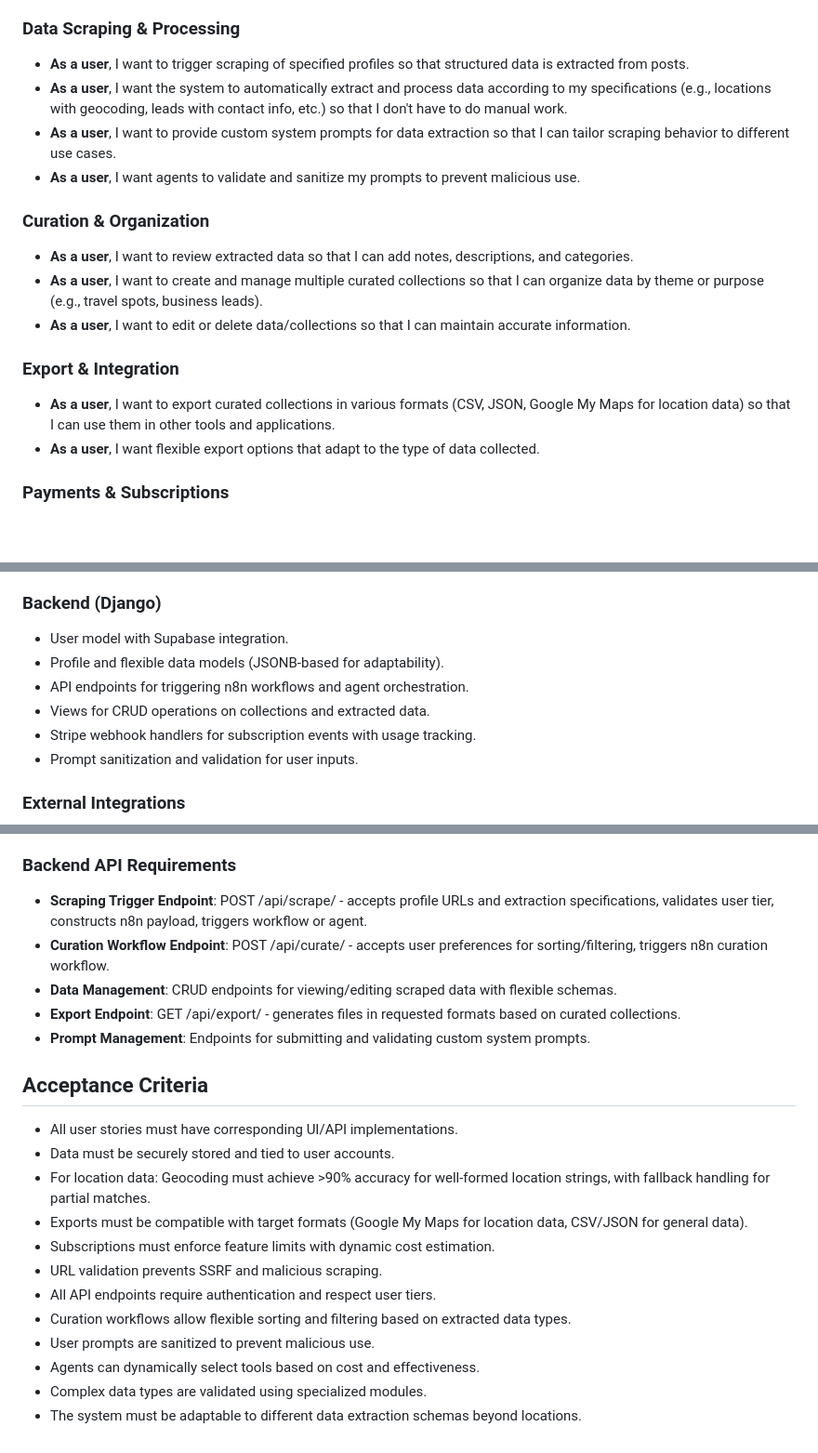
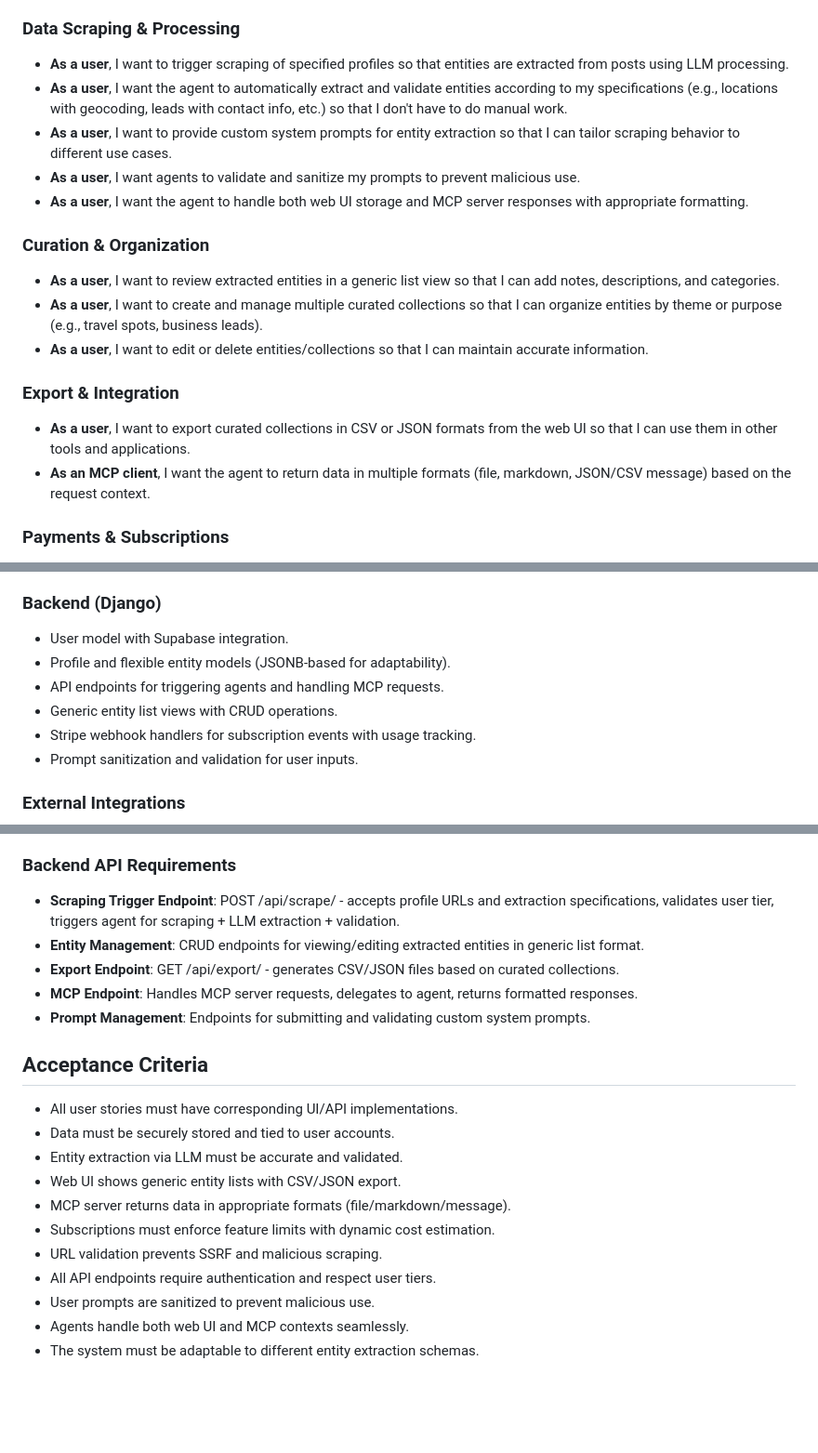
Before and after one commit to evanokeefe39/vibe-code-ig-scraper-saas, a Markdown page: functional-requirements.md, 3 parts joined by grey strips. Shown: that part at 93% size. GitHub-like rendering; blank space fills up the shorter version.

```diff
--- a/functional-requirements.md
+++ b/functional-requirements.md
@@ -15,19 +15,20 @@ The Vibe Code IG Scraper SaaS allows users to extract and curate structured data
 - **As a user**, I want agents to dynamically select optimal scraping tools based on profile type and cost.
 
 ### Data Scraping & Processing
-- **As a user**, I want to trigger scraping of specified profiles so that structured data is extracted from posts.
-- **As a user**, I want the system to automatically extract and process data according to my specifications (e.g., locations with geocoding, leads with contact info, etc.) so that I don't have to do manual work.
-- **As a user**, I want to provide custom system prompts for data extraction so that I can tailor scraping behavior to different use cases.
+- **As a user**, I want to trigger scraping of specified profiles so that entities are extracted from posts using LLM processing.
+- **As a user**, I want the agent to automatically extract and validate entities according to my specifications (e.g., locations with geocoding, leads with contact info, etc.) so that I don't have to do manual work.
+- **As a user**, I want to provide custom system prompts for entity extraction so that I can tailor scraping behavior to different use cases.
 - **As a user**, I want agents to validate and sanitize my prompts to prevent malicious use.
+- **As a user**, I want the agent to handle both web UI storage and MCP server responses with appropriate formatting.
 
 ### Curation & Organization
-- **As a user**, I want to review extracted data so that I can add notes, descriptions, and categories.
-- **As a user**, I want to create and manage multiple curated collections so that I can organize data by theme or purpose (e.g., travel spots, business leads).
-- **As a user**, I want to edit or delete data/collections so that I can maintain accurate information.
+- **As a user**, I want to review extracted entities in a generic list view so that I can add notes, descriptions, and categories.
+- **As a user**, I want to create and manage multiple curated collections so that I can organize entities by theme or purpose (e.g., travel spots, business leads).
+- **As a user**, I want to edit or delete entities/collections so that I can maintain accurate information.
 
 ### Export & Integration
-- **As a user**, I want to export curated collections in various formats (CSV, JSON, Google My Maps for location data) so that I can use them in other tools and applications.
-- **As a user**, I want flexible export options that adapt to the type of data collected.
+- **As a user**, I want to export curated collections in CSV or JSON formats from the web UI so that I can use them in other tools and applications.
+- **As an MCP client**, I want the agent to return data in multiple formats (file, markdown, JSON/CSV message) based on the request context.
 
 ### Payments & Subscriptions
 - **As a user**, I want to view available subscription plans so that I can choose the right tier.
@@ -52,9 +53,9 @@ The Vibe Code IG Scraper SaaS allows users to extract and curate structured data
 
 ### Backend (Django)
 - User model with Supabase integration.
-- Profile and flexible data models (JSONB-based for adaptability).
-- API endpoints for triggering n8n workflows and agent orchestration.
-- Views for CRUD operations on collections and extracted data.
+- Profile and flexible entity models (JSONB-based for adaptability).
+- API endpoints for triggering agents and handling MCP requests.
+- Generic entity list views with CRUD operations.
 - Stripe webhook handlers for subscription events with usage tracking.
 - Prompt sanitization and validation for user inputs.
 
@@ -77,22 +78,21 @@ The Vibe Code IG Scraper SaaS allows users to extract and curate structured data
 - **Tier-Based Limits**: Free tier limited to 10 locations/profile, premium to 50+; enforced server-side with dynamic cost checks.
 
 ### Backend API Requirements
-- **Scraping Trigger Endpoint**: POST /api/scrape/ - accepts profile URLs and extraction specifications, validates user tier, constructs n8n payload, triggers workflow or agent.
-- **Curation Workflow Endpoint**: POST /api/curate/ - accepts user preferences for sorting/filtering, triggers n8n curation workflow.
-- **Data Management**: CRUD endpoints for viewing/editing scraped data with flexible schemas.
-- **Export Endpoint**: GET /api/export/ - generates files in requested formats based on curated collections.
+- **Scraping Trigger Endpoint**: POST /api/scrape/ - accepts profile URLs and extraction specifications, validates user tier, triggers agent for scraping + LLM extraction + validation.
+- **Entity Management**: CRUD endpoints for viewing/editing extracted entities in generic list format.
+- **Export Endpoint**: GET /api/export/ - generates CSV/JSON files based on curated collections.
+- **MCP Endpoint**: Handles MCP server requests, delegates to agent, returns formatted responses.
 - **Prompt Management**: Endpoints for submitting and validating custom system prompts.
 
 ## Acceptance Criteria
 - All user stories must have corresponding UI/API implementations.
 - Data must be securely stored and tied to user accounts.
-- For location data: Geocoding must achieve >90% accuracy for well-formed location strings, with fallback handling for partial matches.
-- Exports must be compatible with target formats (Google My Maps for location data, CSV/JSON for general data).
+- Entity extraction via LLM must be accurate and validated.
+- Web UI shows generic entity lists with CSV/JSON export.
+- MCP server returns data in appropriate formats (file/markdown/message).
 - Subscriptions must enforce feature limits with dynamic cost estimation.
 - URL validation prevents SSRF and malicious scraping.
 - All API endpoints require authentication and respect user tiers.
-- Curation workflows allow flexible sorting and filtering based on extracted data types.
 - User prompts are sanitized to prevent malicious use.
-- Agents can dynamically select tools based on cost and effectiveness.
-- Complex data types are validated using specialized modules.
-- The system must be adaptable to different data extraction schemas beyond locations.
+- Agents handle both web UI and MCP contexts seamlessly.
+- The system must be adaptable to different entity extraction schemas.
```
Also changed, not shown: architecture.md (+8 -4 lines), roadmap.md (+16 -14 lines).
